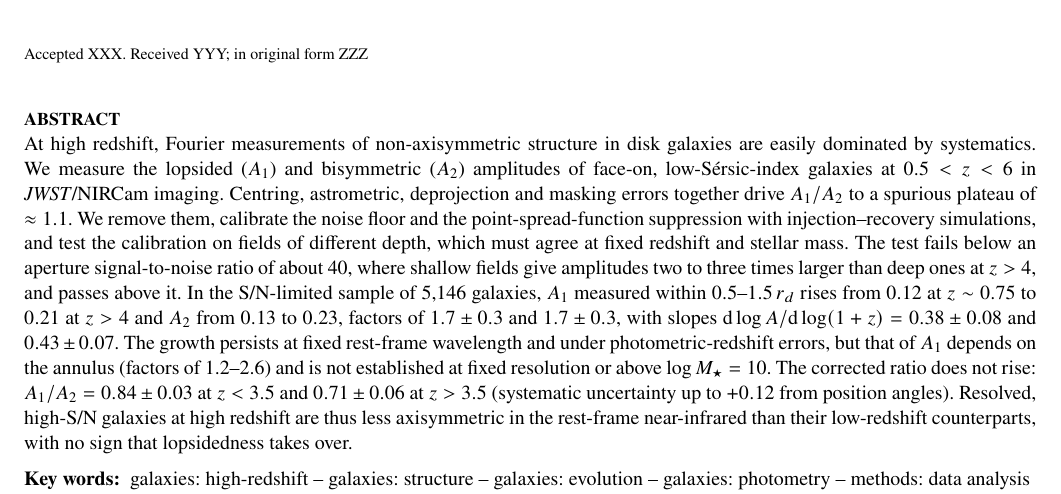
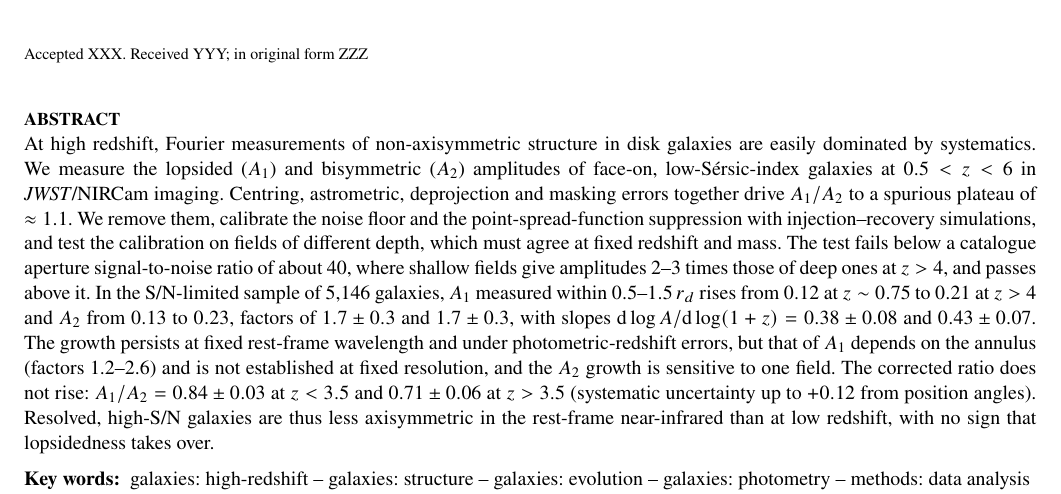
Before and after one commit to Abbos998/jwst-lopsided-bisymmetric, a LaTeX paper (tex/main.tex): part of page 1 of 15, cut so that both start at the same text. Compiled offline with pdfLaTeX; a LaTeX package or settings file that is missing is left out.

Commit message:
Manuscript v2.5: clarify selection chain, S/N definition and A2 field sensitivity

```diff
--- a/tex/main.tex
+++ b/tex/main.tex
@@ -61,23 +61,20 @@ and masking errors together drive $A_1/A_2$ to a spurious plateau of
 $\approx\numStepVzeroR$. We remove them, calibrate the noise floor and
 the point-spread-function suppression with injection--recovery simulations, and
 test the calibration on fields of different depth, which must agree at fixed
-redshift and stellar mass. The test
-fails below an aperture signal-to-noise ratio of about 40, where shallow fields
-give amplitudes two to three times larger than deep ones at $z>4$, and passes
-above it. In the S/N-limited sample of \numNvalid\ galaxies, $A_1$ measured within
+redshift and mass. The test
+fails below a catalogue aperture signal-to-noise ratio of about 40, where shallow fields
+give amplitudes 2--3 times those of deep ones at $z>4$, and passes above it. In the S/N-limited sample of \numNvalid\ galaxies, $A_1$ measured within
 $0.5$--$1.5\,r_d$ rises from $\numAOneLowR$ at $z\sim0.75$ to $\numAOneHigh$ at
 $z>4$ and $A_2$ from $\numATwoLowR$ to $\numATwoHigh$, factors of
 $\numAOneGrowth\pm0.3$ and $\numATwoGrowth\pm0.3$, with slopes
 ${\rm d}\log A/{\rm d}\log(1+z)=0.38\pm0.08$ and $0.43\pm0.07$. The growth
 persists at fixed rest-frame wavelength and under photometric-redshift errors,
-but that of $A_1$ depends on the annulus (factors of 1.2--2.6) and is not
-established at fixed resolution or above $\log\Mstar=10$. The corrected ratio does not rise:
+but that of $A_1$ depends on the annulus (factors 1.2--2.6) and is not
+established at fixed resolution, and the $A_2$ growth is sensitive to one field. The corrected ratio does not rise:
 $A_1/A_2=\numRatioLo\pm\numRatioLoErr$ at $z<3.5$ and
 $\numRatioHi\pm\numRatioHiErr$ at $z>3.5$ (systematic uncertainty up to $+0.12$
-from position angles). Resolved, high-S/N galaxies at
-high redshift are thus less axisymmetric in the rest-frame
-near-infrared than their low-redshift counterparts, with no sign that
-lopsidedness takes over.
+from position angles). Resolved, high-S/N galaxies are thus less axisymmetric in the rest-frame
+near-infrared than at low redshift, with no sign that lopsidedness takes over.
 \end{abstract}
 
 \begin{keywords}
```
Also changed, not shown: tex/main.tex (2 more changed lines).
